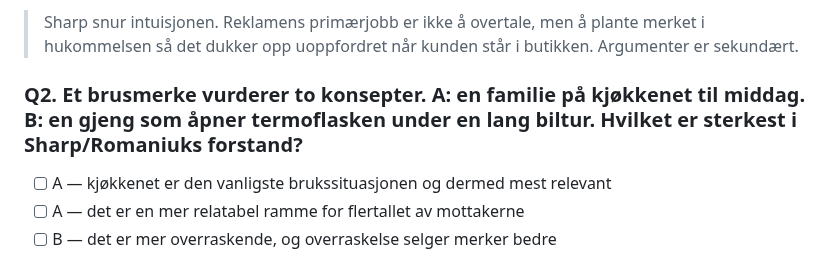
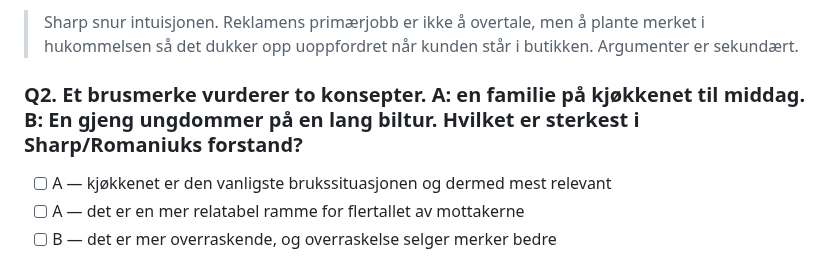
Before and after one commit to fiskaturet/morgenstern_kurs, a Markdown page: kurs-innhold/dag-5.md, the part around the change. GitHub-like rendering.

```diff
--- a/kurs-innhold/dag-5.md
+++ b/kurs-innhold/dag-5.md
@@ -86,7 +86,7 @@ Bruk listen når du vurderer en kampanje som har som jobb å bygge mental tilgje
 
 > Sharp snur intuisjonen. Reklamens primærjobb er ikke å overtale, men å plante merket i hukommelsen så det dukker opp uoppfordret når kunden står i butikken. Argumenter er sekundært.
 
-### Q2. Et brusmerke vurderer to konsepter. A: en familie på kjøkkenet til middag. B: en gjeng som åpner termoflasken under en lang biltur. Hvilket er sterkest i Sharp/Romaniuks forstand?
+### Q2. Et brusmerke vurderer to konsepter. A: en familie på kjøkkenet til middag. B: En gjeng ungdommer på en lang biltur. Hvilket er sterkest i Sharp/Romaniuks forstand?
 
 - [ ] A — kjøkkenet er den vanligste brukssituasjonen og dermed mest relevant
 - [ ] A — det er en mer relatabel ramme for flertallet av mottakerne
```
